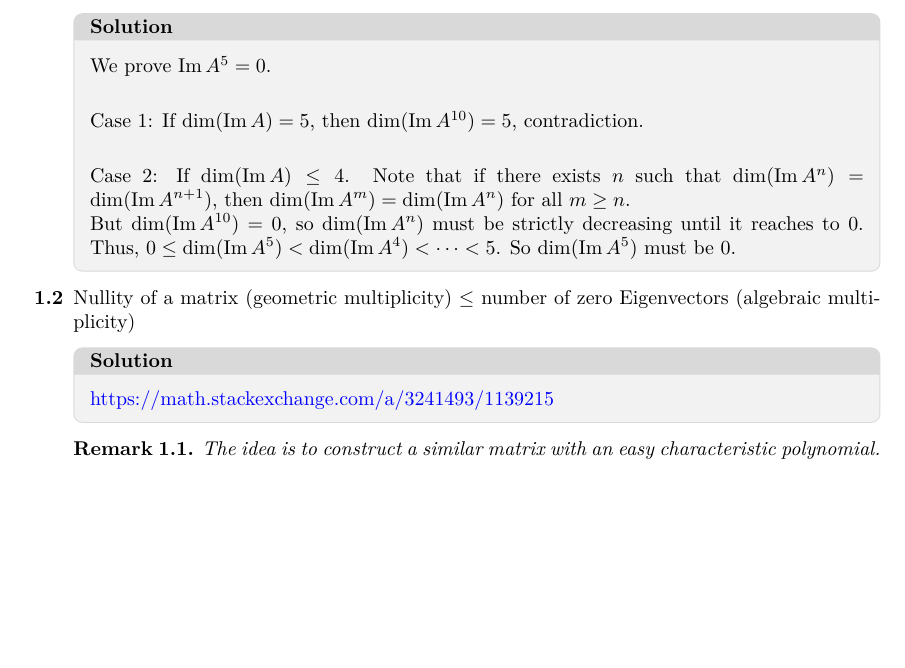
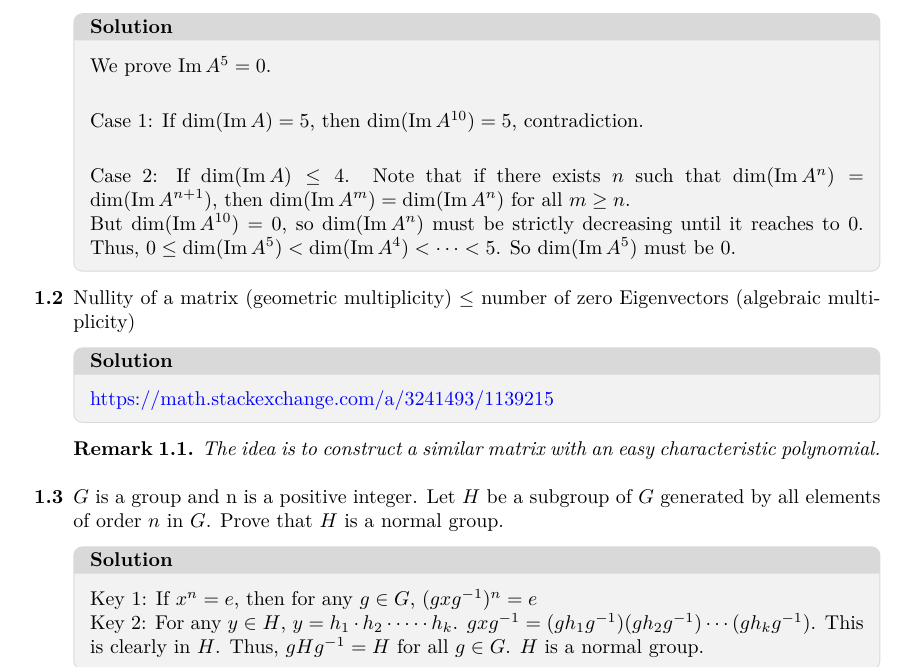
Before and after one commit to AmazingBoBoy/AmazingBoBoy.github.io, a LaTeX document (main.tex): part of the page, cut so that both start at the same text, the shorter picture padded with empty space. Compiled offline with pdfLaTeX.

Commit message:
Update main.tex

```diff
--- a/main.tex
+++ b/main.tex
@@ -125,5 +125,11 @@ This document is a selction of my beloved mathematcial ideas, techniques and pro
     \begin{remark}
         The idea is to construct a similar matrix with an easy characteristic  polynomial.
     \end{remark}
+    \item $G$ is a group and n is a positive integer. Let $H$ be a subgroup of $G$ generated by all elements of order $n$ in $G$. Prove that $H$ is a normal group.
+    \begin{solution}
+    Key 1: If $x^n=e$, then for any $g \in G$, $(gxg^{-1})^n=e$
+    \\
+    Key 2: For any $y \in H$, $y=h_1 \cdot h_2 \cdot \cdots \cdot h_k$. $gxg^{-1}=(gh_1g^{-1})(gh_2g^{-1}) \cdots (gh_kg^{-1})$. This is clearly in $H$. Thus, $gHg^{-1}=H$ for all $g \in G$. $H$ is a normal group.
+    \end{solution}
     \end{enumerate}
 \end{document}
```
